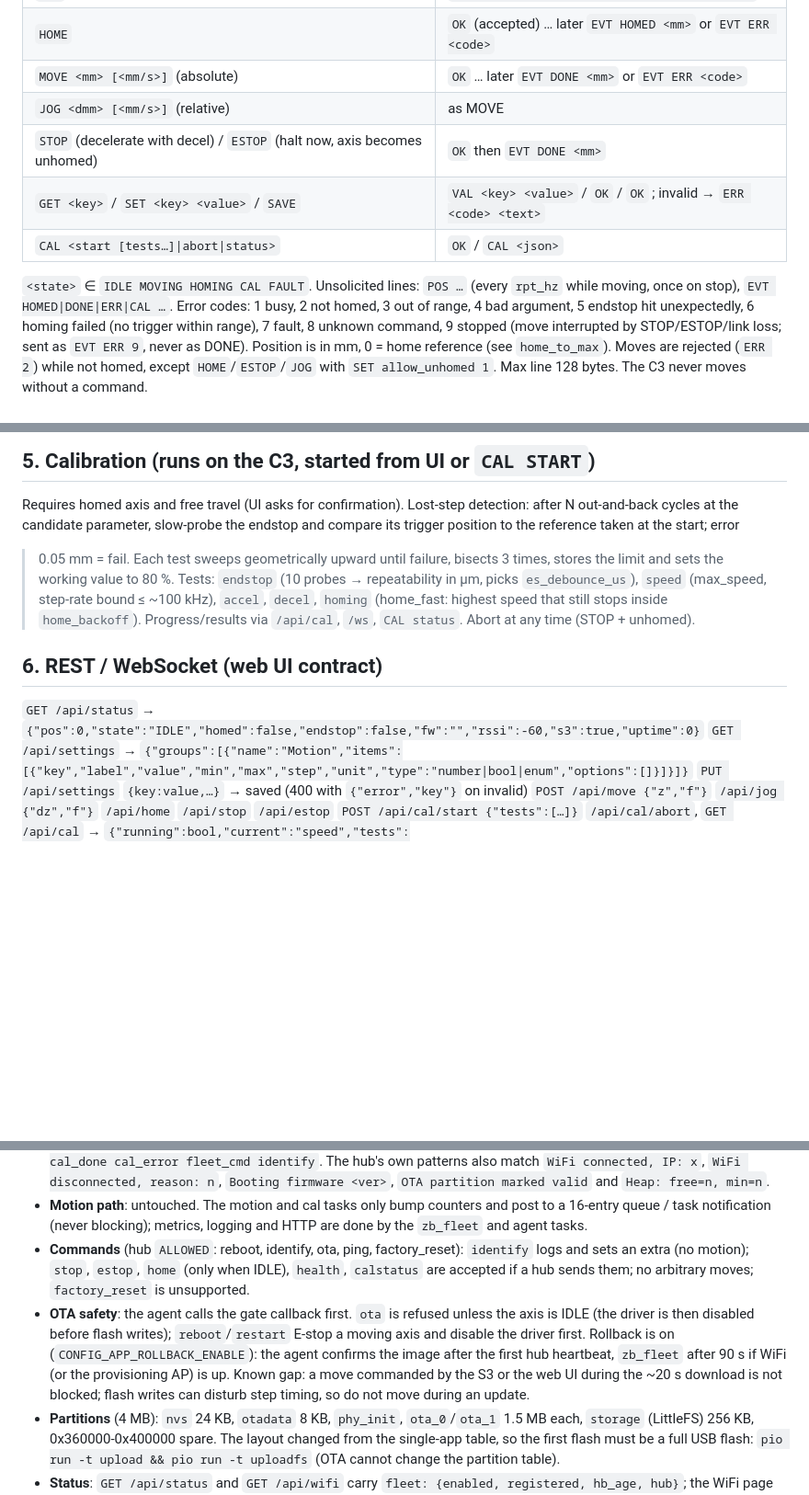
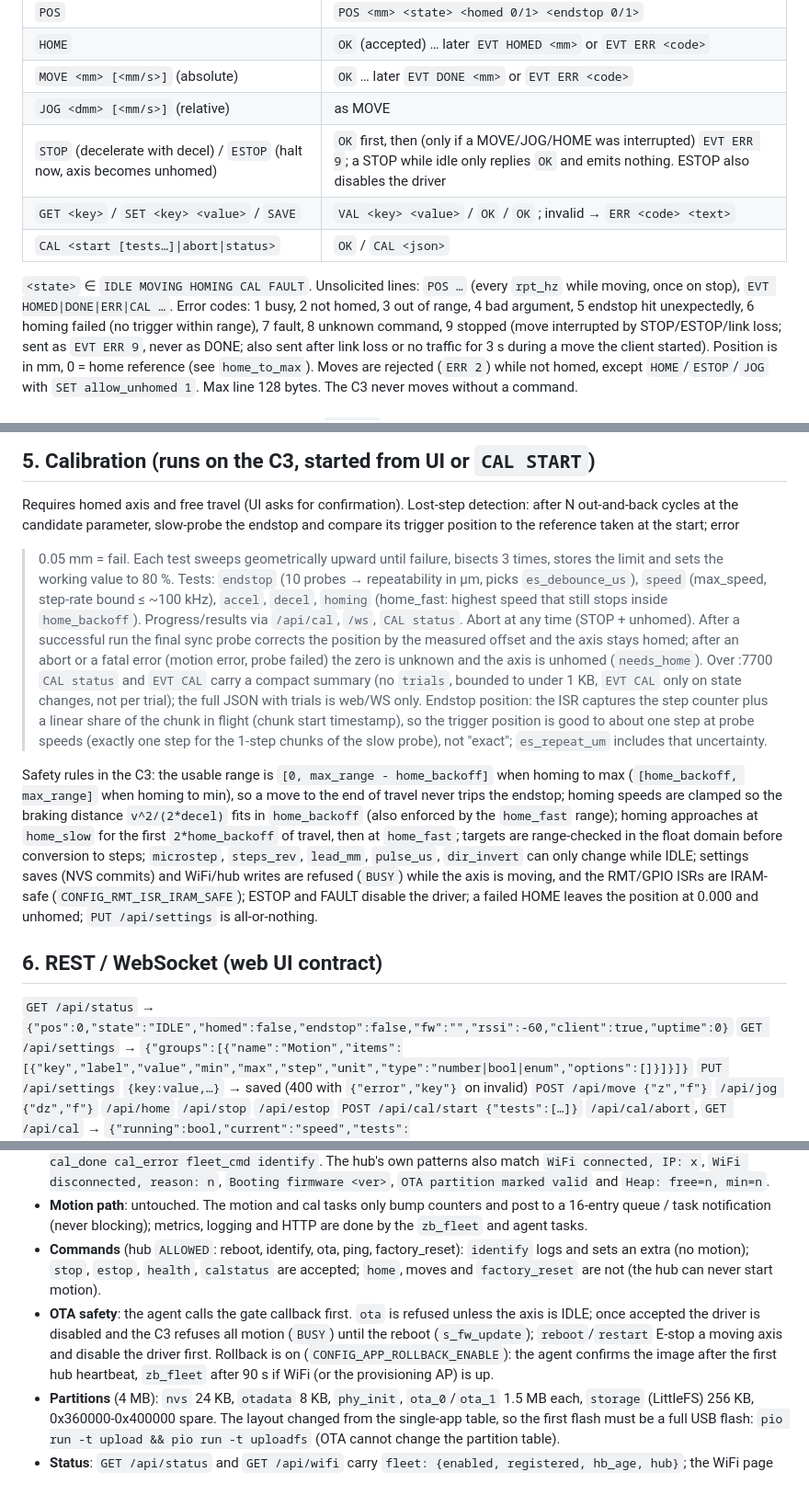
Before and after one commit to lollokara/WaveMaster, a Markdown page: docs/ZBRO_PLAN.md, 3 parts joined by grey strips. Shown at 92% size. Drawn GitHub-style; blank space fills up the shorter version.

Commit message:
Z-Bro plan: ERR 9 semantics, calibration, safety rules, hub commands, client field

```diff
--- a/docs/ZBRO_PLAN.md
+++ b/docs/ZBRO_PLAN.md
@@ -58,13 +58,13 @@ Requests (S3 → C3), replies are in order, one per request:
 | `HOME` | `OK` (accepted) … later `EVT HOMED <mm>` or `EVT ERR <code>` |
 | `MOVE <mm> [<mm/s>]` (absolute) | `OK` … later `EVT DONE <mm>` or `EVT ERR <code>` |
 | `JOG <dmm> [<mm/s>]` (relative) | as MOVE |
-| `STOP` (decelerate with decel) / `ESTOP` (halt now, axis becomes unhomed) | `OK` then `EVT DONE <mm>` |
+| `STOP` (decelerate with decel) / `ESTOP` (halt now, axis becomes unhomed) | `OK` first, then (only if a MOVE/JOG/HOME was interrupted) `EVT ERR 9`; a STOP while idle only replies `OK` and emits nothing. ESTOP also disables the driver |
 | `GET <key>` / `SET <key> <value>` / `SAVE` | `VAL <key> <value>` / `OK` / `OK` ; invalid → `ERR <code> <text>` |
 | `CAL <start [tests…]\|abort\|status>` | `OK` / `CAL <json>` |
 
 `<state>` ∈ `IDLE MOVING HOMING CAL FAULT`. Unsolicited lines: `POS …` (every `rpt_hz` while moving, once on stop),
 `EVT HOMED|DONE|ERR|CAL …`. Error codes: 1 busy, 2 not homed, 3 out of range, 4 bad argument, 5 endstop hit
-unexpectedly, 6 homing failed (no trigger within range), 7 fault, 8 unknown command, 9 stopped (move interrupted by STOP/ESTOP/link loss; sent as `EVT ERR 9`, never as DONE). Position is in mm,
+unexpectedly, 6 homing failed (no trigger within range), 7 fault, 8 unknown command, 9 stopped (move interrupted by STOP/ESTOP/link loss; sent as `EVT ERR 9`, never as DONE; also sent after link loss or no traffic for 3 s during a move the client started). Position is in mm,
 0 = home reference (see `home_to_max`). Moves are rejected (`ERR 2`) while not homed, except `HOME`/`ESTOP`/`JOG` with
 `SET allow_unhomed 1`. Max line 128 bytes. The C3 never moves without a command.
 
@@ -85,10 +85,26 @@ working value to 80 %.
 Tests: `endstop` (10 probes → repeatability in µm, picks `es_debounce_us`), `speed` (max_speed, step-rate bound ≤ ~100 kHz),
 `accel`, `decel`, `homing` (home_fast: highest speed that still stops inside `home_backoff`). Progress/results via
 `/api/cal`, `/ws`, `CAL status`. Abort at any time (STOP + unhomed).
+After a successful run the final sync probe corrects the position by the measured offset and the axis stays
+homed; after an abort or a fatal error (motion error, probe failed) the zero is unknown and the axis is unhomed
+(`needs_home`). Over :7700 `CAL status` and `EVT CAL` carry a compact summary (no `trials`, bounded to under
+1 KB, `EVT CAL` only on state changes, not per trial); the full JSON with trials is web/WS only.
+Endstop position: the ISR captures the step counter plus a linear share of the chunk in flight (chunk start
+timestamp), so the trigger position is good to about one step at probe speeds (exactly one step for the 1-step
+chunks of the slow probe), not "exact"; `es_repeat_um` includes that uncertainty.
+
+Safety rules in the C3: the usable range is `[0, max_range - home_backoff]` when homing to max (`[home_backoff,
+max_range]` when homing to min), so a move to the end of travel never trips the endstop; homing speeds are clamped
+so the braking distance `v^2/(2*decel)` fits in `home_backoff` (also enforced by the `home_fast` range); homing
+approaches at `home_slow` for the first `2*home_backoff` of travel, then at `home_fast`; targets are range-checked
+in the float domain before conversion to steps; `microstep`, `steps_rev`, `lead_mm`, `pulse_us`, `dir_invert` can
+only change while IDLE; settings saves (NVS commits) and WiFi/hub writes are refused (`BUSY`) while the axis is
+moving, and the RMT/GPIO ISRs are IRAM-safe (`CONFIG_RMT_ISR_IRAM_SAFE`); ESTOP and FAULT disable the driver; a
+failed HOME leaves the position at 0.000 and unhomed; `PUT /api/settings` is all-or-nothing.
 
 ## 6. REST / WebSocket (web UI contract)
 
-`GET /api/status` → `{"pos":0,"state":"IDLE","homed":false,"endstop":false,"fw":"","rssi":-60,"s3":true,"uptime":0}`
+`GET /api/status` → `{"pos":0,"state":"IDLE","homed":false,"endstop":false,"fw":"","rssi":-60,"client":true,"uptime":0}`
 `GET /api/settings` → `{"groups":[{"name":"Motion","items":[{"key","label","value","min","max","step","unit","type":"number|bool|enum","options":[]}]}]}`
 `PUT /api/settings` `{key:value,…}` → saved (400 with `{"error","key"}` on invalid)
 `POST /api/move {"z","f"}` `/api/jog {"dz","f"}` `/api/home` `/api/stop` `/api/estop`
@@ -149,13 +165,12 @@ glue: `CompanionZ/main/zb_fleet.{c,h}`.
 - **Motion path**: untouched. The motion and cal tasks only bump counters and post to a 16-entry queue / task
   notification (never blocking); metrics, logging and HTTP are done by the `zb_fleet` and agent tasks.
 - **Commands** (hub `ALLOWED`: reboot, identify, ota, ping, factory_reset): `identify` logs and sets an extra (no
-  motion); `stop`, `estop`, `home` (only when IDLE), `health`, `calstatus` are accepted if a hub sends them; no
-  arbitrary moves; `factory_reset` is unsupported.
-- **OTA safety**: the agent calls the gate callback first. `ota` is refused unless the axis is IDLE (the driver is then
-  disabled before flash writes); `reboot`/`restart` E-stop a moving axis and disable the driver first. Rollback is on
+  motion); `stop`, `estop`, `health`, `calstatus` are accepted; `home`, moves and `factory_reset` are not (the hub
+  can never start motion).
+- **OTA safety**: the agent calls the gate callback first. `ota` is refused unless the axis is IDLE; once accepted the driver is disabled and the
+  C3 refuses all motion (`BUSY`) until the reboot (`s_fw_update`); `reboot`/`restart` E-stop a moving axis and disable the driver first. Rollback is on
   (`CONFIG_APP_ROLLBACK_ENABLE`): the agent confirms the image after the first hub heartbeat, `zb_fleet` after 90 s if
-  WiFi (or the provisioning AP) is up. Known gap: a move commanded by the S3 or the web UI during the ~20 s download
-  is not blocked; flash writes can disturb step timing, so do not move during an update.
+  WiFi (or the provisioning AP) is up.
 - **Partitions** (4 MB): `nvs` 24 KB, `otadata` 8 KB, `phy_init`, `ota_0`/`ota_1` 1.5 MB each, `storage` (LittleFS)
   256 KB, 0x360000-0x400000 spare. The layout changed from the single-app table, so the first flash must be a full
   USB flash: `pio run -t upload && pio run -t uploadfs` (OTA cannot change the partition table).
```
